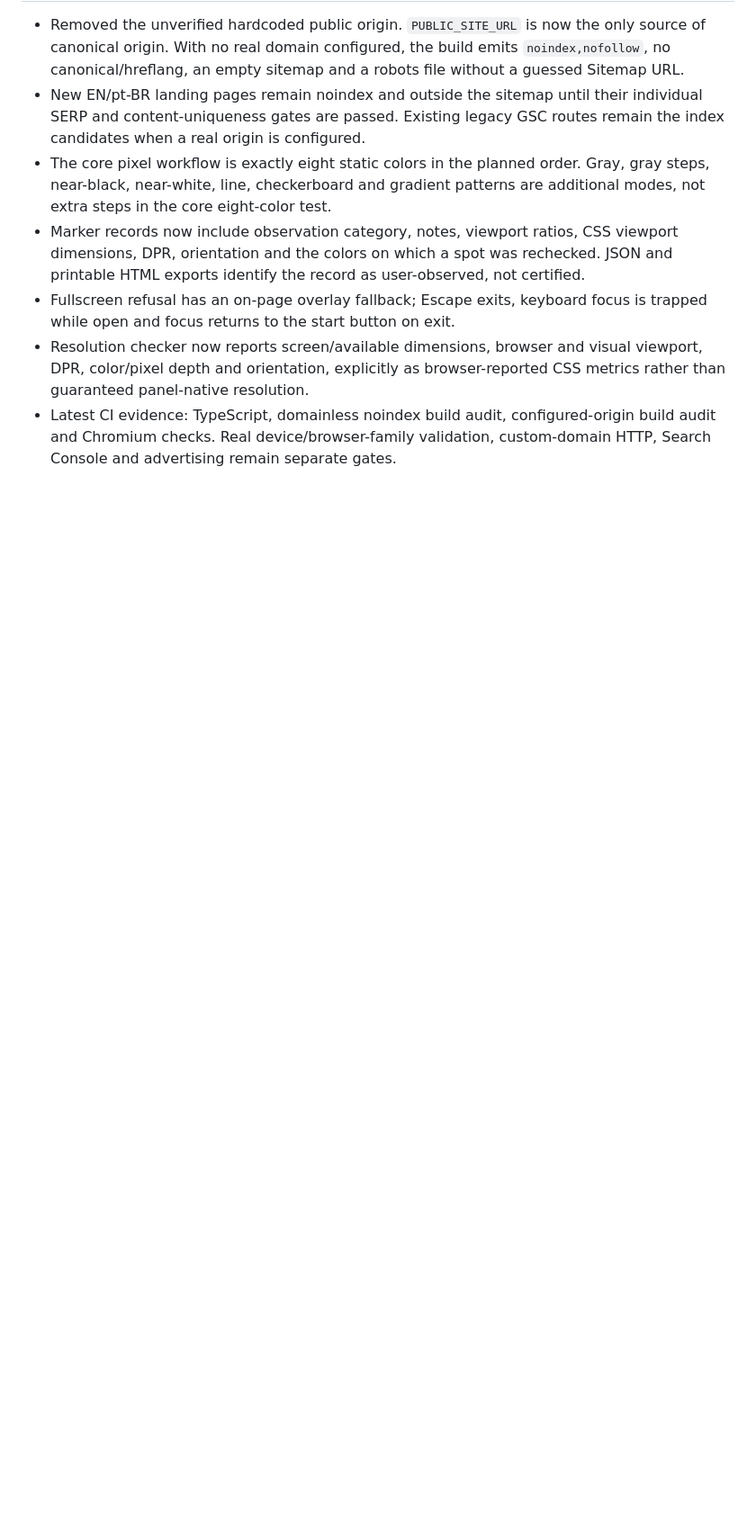
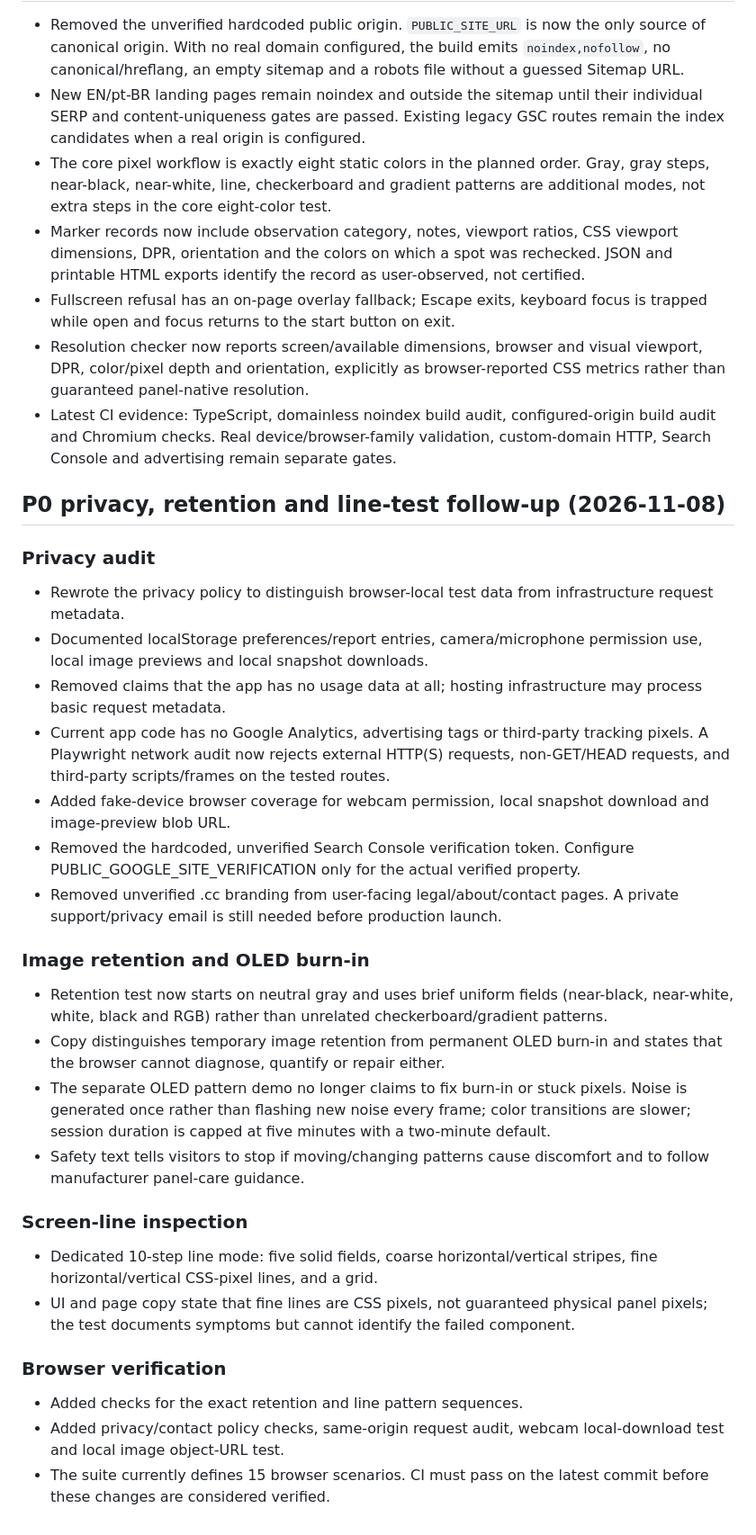
Before and after one commit to zqfqe/Dead-Pixel-Test, a Markdown page: docs/V1.2-IMPLEMENTATION.md, the part around the change. Shown at 90% size. Drawn GitHub-style; blank space fills up the shorter version.

Commit message:
docs(v1.2): record privacy audit, retention safety and dedicated line workflow

```diff
--- a/docs/V1.2-IMPLEMENTATION.md
+++ b/docs/V1.2-IMPLEMENTATION.md
@@ -114,3 +114,30 @@ Do not merge the draft PR or claim the live site has migrated solely because the
 - Fullscreen refusal has an on-page overlay fallback; Escape exits, keyboard focus is trapped while open and focus returns to the start button on exit.
 - Resolution checker now reports screen/available dimensions, browser and visual viewport, DPR, color/pixel depth and orientation, explicitly as browser-reported CSS metrics rather than guaranteed panel-native resolution.
 - Latest CI evidence: TypeScript, domainless noindex build audit, configured-origin build audit and Chromium checks. Real device/browser-family validation, custom-domain HTTP, Search Console and advertising remain separate gates.
+
+
+## P0 privacy, retention and line-test follow-up (2026-11-08)
+
+### Privacy audit
+- Rewrote the privacy policy to distinguish browser-local test data from infrastructure request metadata.
+- Documented localStorage preferences/report entries, camera/microphone permission use, local image previews and local snapshot downloads.
+- Removed claims that the app has no usage data at all; hosting infrastructure may process basic request metadata.
+- Current app code has no Google Analytics, advertising tags or third-party tracking pixels. A Playwright network audit now rejects external HTTP(S) requests, non-GET/HEAD requests, and third-party scripts/frames on the tested routes.
+- Added fake-device browser coverage for webcam permission, local snapshot download and image-preview blob URL.
+- Removed the hardcoded, unverified Search Console verification token. Configure PUBLIC_GOOGLE_SITE_VERIFICATION only for the actual verified property.
+- Removed unverified .cc branding from user-facing legal/about/contact pages. A private support/privacy email is still needed before production launch.
+
+### Image retention and OLED burn-in
+- Retention test now starts on neutral gray and uses brief uniform fields (near-black, near-white, white, black and RGB) rather than unrelated checkerboard/gradient patterns.
+- Copy distinguishes temporary image retention from permanent OLED burn-in and states that the browser cannot diagnose, quantify or repair either.
+- The separate OLED pattern demo no longer claims to fix burn-in or stuck pixels. Noise is generated once rather than flashing new noise every frame; color transitions are slower; session duration is capped at five minutes with a two-minute default.
+- Safety text tells visitors to stop if moving/changing patterns cause discomfort and to follow manufacturer panel-care guidance.
+
+### Screen-line inspection
+- Dedicated 10-step line mode: five solid fields, coarse horizontal/vertical stripes, fine horizontal/vertical CSS-pixel lines, and a grid.
+- UI and page copy state that fine lines are CSS pixels, not guaranteed physical panel pixels; the test documents symptoms but cannot identify the failed component.
+
+### Browser verification
+- Added checks for the exact retention and line pattern sequences.
+- Added privacy/contact policy checks, same-origin request audit, webcam local-download test and local image object-URL test.
+- The suite currently defines 15 browser scenarios. CI must pass on the latest commit before these changes are considered verified.
```
